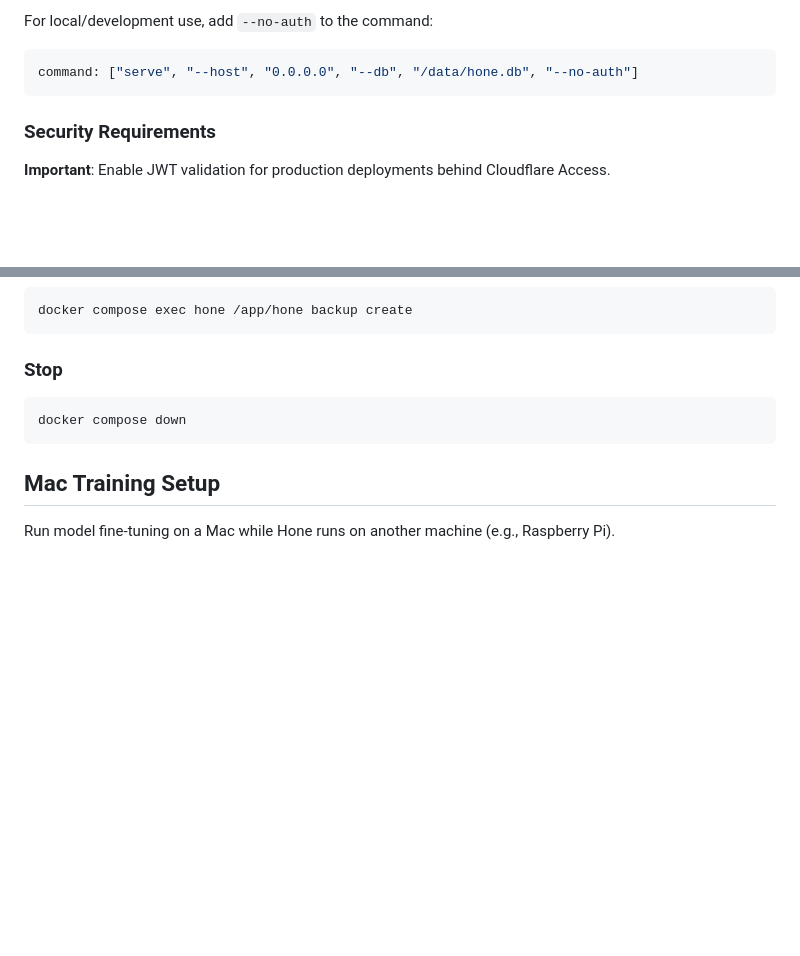
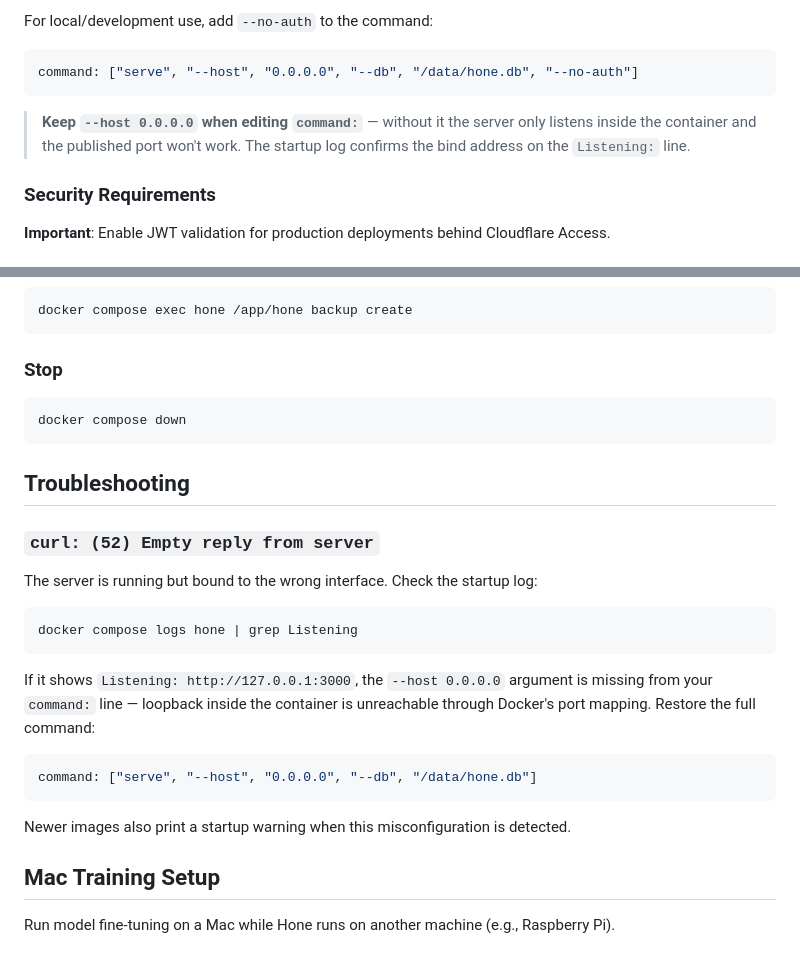
Before and after one commit to heskew/hone, a Markdown page: docs/deployment.md, 2 parts joined by grey strips. Rendered like a GitHub page; blank space fills up the shorter version.

Commit message:
docs: Deployment troubleshooting for loopback-in-container, callout on the --no-auth example.
Closes #3

Co-Authored-By: Claude Fable 5 <noreply@anthropic.com>

````diff
--- a/docs/deployment.md
+++ b/docs/deployment.md
@@ -63,6 +63,10 @@ For local/development use, add `--no-auth` to the command:
 ```yaml
 command: ["serve", "--host", "0.0.0.0", "--db", "/data/hone.db", "--no-auth"]
 ```
+
+> **Keep `--host 0.0.0.0` when editing `command:`** — without it the server only
+> listens inside the container and the published port won't work. The startup log
+> confirms the bind address on the `Listening:` line.
 
 ### Security Requirements
 
@@ -295,6 +299,26 @@ docker compose exec hone /app/hone backup create
 docker compose down
 ```
 
+## Troubleshooting
+
+### `curl: (52) Empty reply from server`
+
+The server is running but bound to the wrong interface. Check the startup log:
+
+```bash
+docker compose logs hone | grep Listening
+```
+
+If it shows `Listening: http://127.0.0.1:3000`, the `--host 0.0.0.0` argument is
+missing from your `command:` line — loopback inside the container is unreachable
+through Docker's port mapping. Restore the full command:
+
+```yaml
+command: ["serve", "--host", "0.0.0.0", "--db", "/data/hone.db"]
+```
+
+Newer images also print a startup warning when this misconfiguration is detected.
+
 ## Mac Training Setup
 
 Run model fine-tuning on a Mac while Hone runs on another machine (e.g., Raspberry Pi).
````
